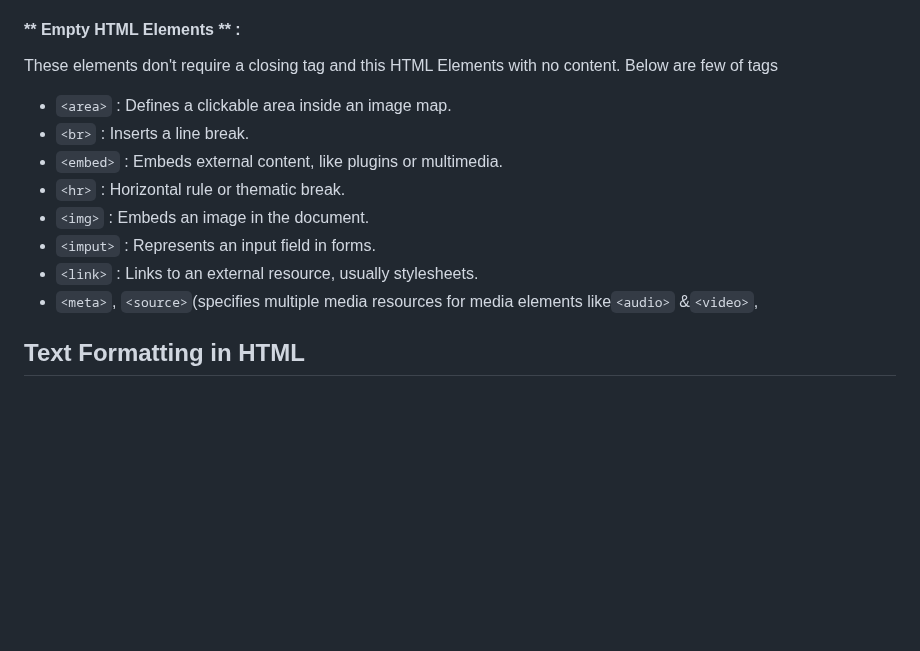
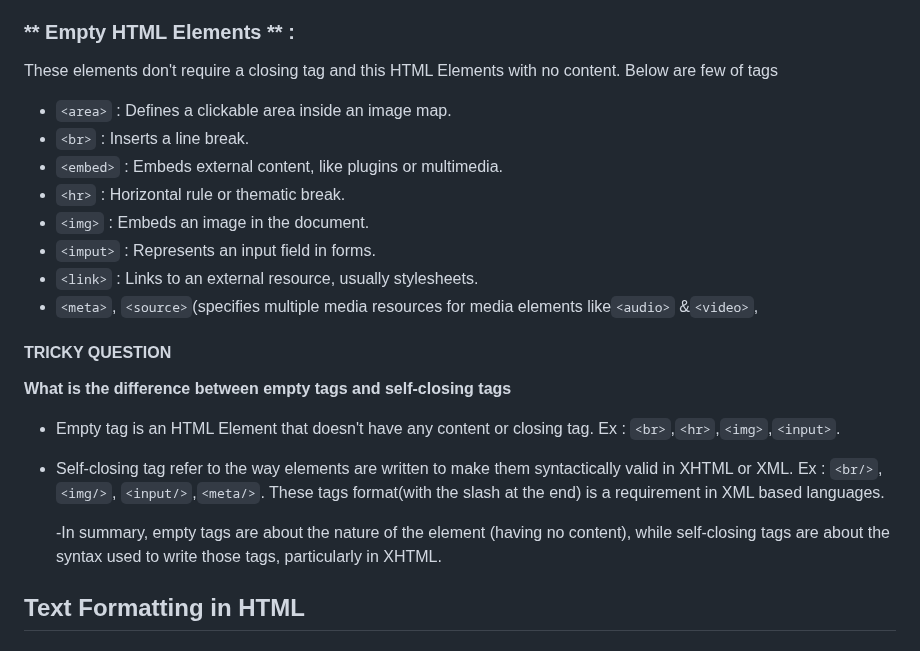
Before and after one commit to Sripo/HTML_CSS, a Markdown page: README.md, the part around the change. GitHub-like rendering; blank space fills up the shorter version.

```diff
--- a/README.md
+++ b/README.md
@@ -137,7 +137,7 @@ What is the difference between `<link>` and `<a>`
   - minlength: Specifies the minimum number of characters required. (`<input type="text" minlength="5" />`)
   - value: Specifies the initial value of the input field or the value to submit. (`<input type="submit" value="Submit" />`)
 
-#### ** Empty HTML Elements ** :
+### ** Empty HTML Elements ** :
 These elements don't require a closing tag and this HTML Elements with no content. Below are few of tags
   - `<area>` : Defines a clickable area inside an image map.
   - `<br>` : Inserts a line break.
@@ -147,6 +147,14 @@ These elements don't require a closing tag and this HTML Elements with no conten
   - `<imput>` : Represents an input field in forms.
   - `<link>` : Links to an external resource, usually stylesheets.
   - `<meta>`, `<source>`(specifies multiple media resources for media elements like`<audio>` &`<video>`,
+
+#### **TRICKY QUESTION**
+**What is the difference between empty tags and self-closing tags**
+- Empty tag is an HTML Element that doesn't have any content or closing tag. Ex : `<br>`,`<hr>`,`<img>`,`<input>`.
+- Self-closing tag refer to the way elements are written to make them syntactically valid in XHTML or XML. Ex : `<br/>`,`<img/>`, `<input/>`,`<meta/>`. These tags format(with the slash at the end) is a requirement in XML based languages.
+
+  -In summary, empty tags are about the nature of the element (having no content), while self-closing tags are about the syntax used to write those tags, particularly in XHTML.
+
 
 ## Text Formatting in HTML
 
```
